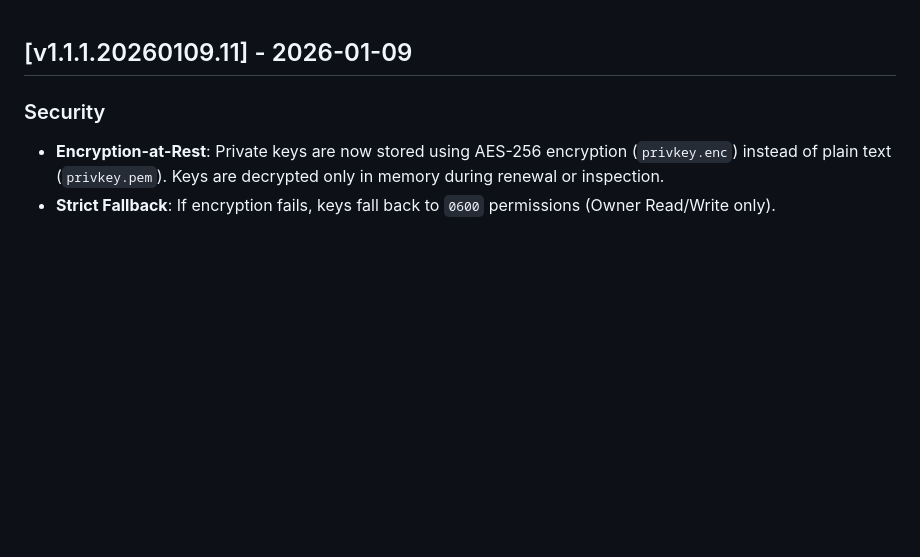
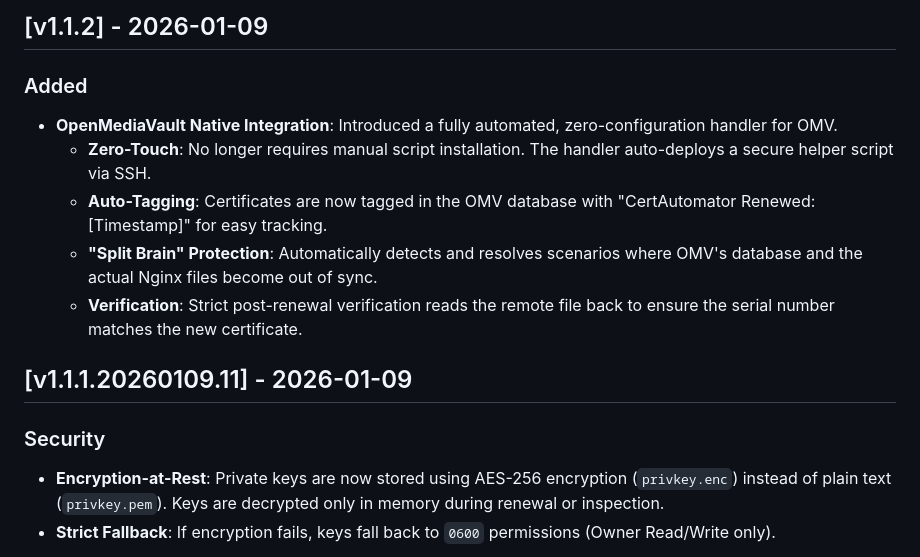
Before and after one commit to lokesh-sg/cert-automator, a Markdown page: dev/CHANGELOG.md, the part around the change. Rendered like a GitHub page; blank space fills up the shorter version.

Commit message:
Docs: Sync dev/CHANGELOG.md with release notes

```diff
--- a/dev/CHANGELOG.md
+++ b/dev/CHANGELOG.md
@@ -1,3 +1,11 @@
+## [v1.1.2] - 2026-01-09
+### Added
+- **OpenMediaVault Native Integration**: Introduced a fully automated, zero-configuration handler for OMV.
+    - **Zero-Touch**: No longer requires manual script installation. The handler auto-deploys a secure helper script via SSH.
+    - **Auto-Tagging**: Certificates are now tagged in the OMV database with "CertAutomator Renewed: [Timestamp]" for easy tracking.
+    - **"Split Brain" Protection**: Automatically detects and resolves scenarios where OMV's database and the actual Nginx files become out of sync.
+    - **Verification**: Strict post-renewal verification reads the remote file back to ensure the serial number matches the new certificate.
+
 ## [v1.1.1.20260109.11] - 2026-01-09
 ### Security
 - **Encryption-at-Rest**: Private keys are now stored using AES-256 encryption (`privkey.enc`) instead of plain text (`privkey.pem`). Keys are decrypted only in memory during renewal or inspection.
```
